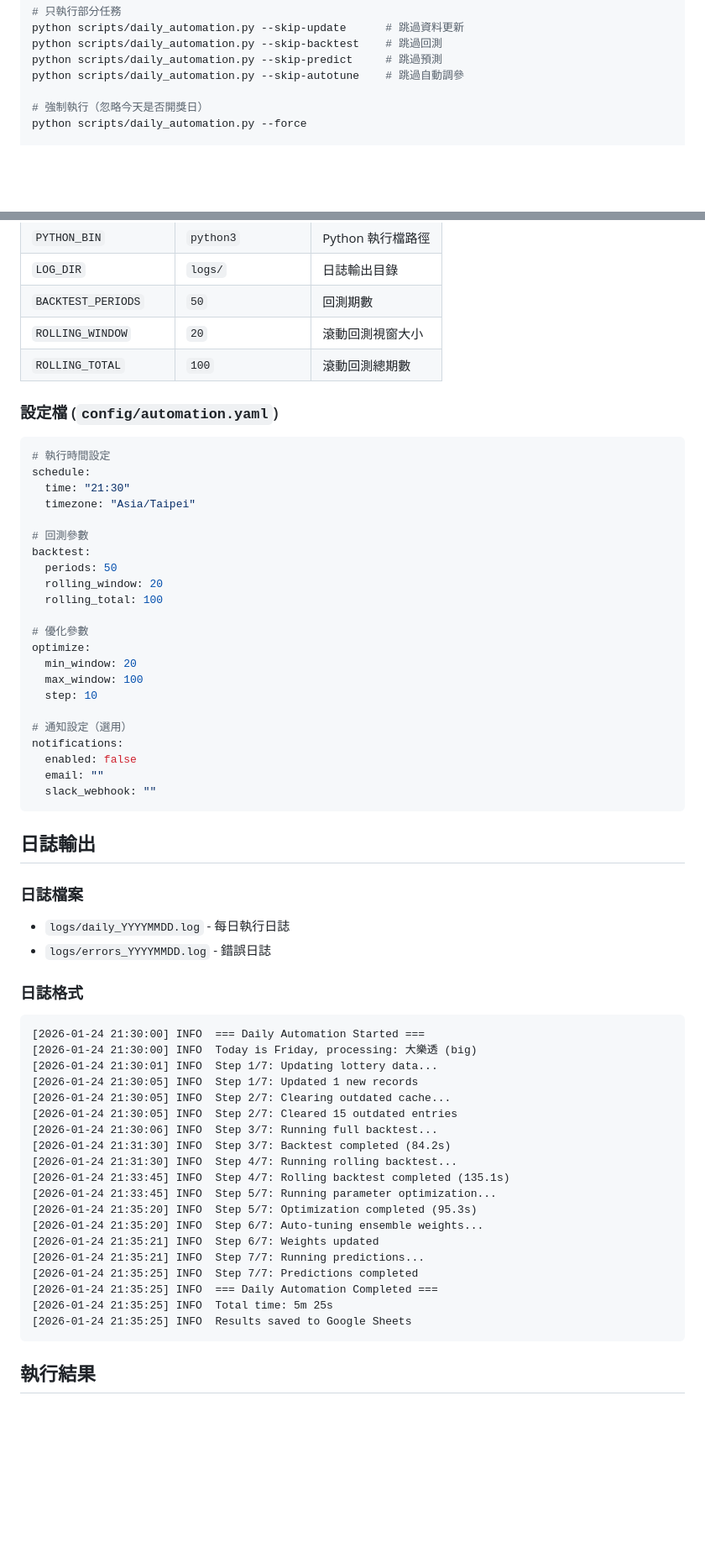
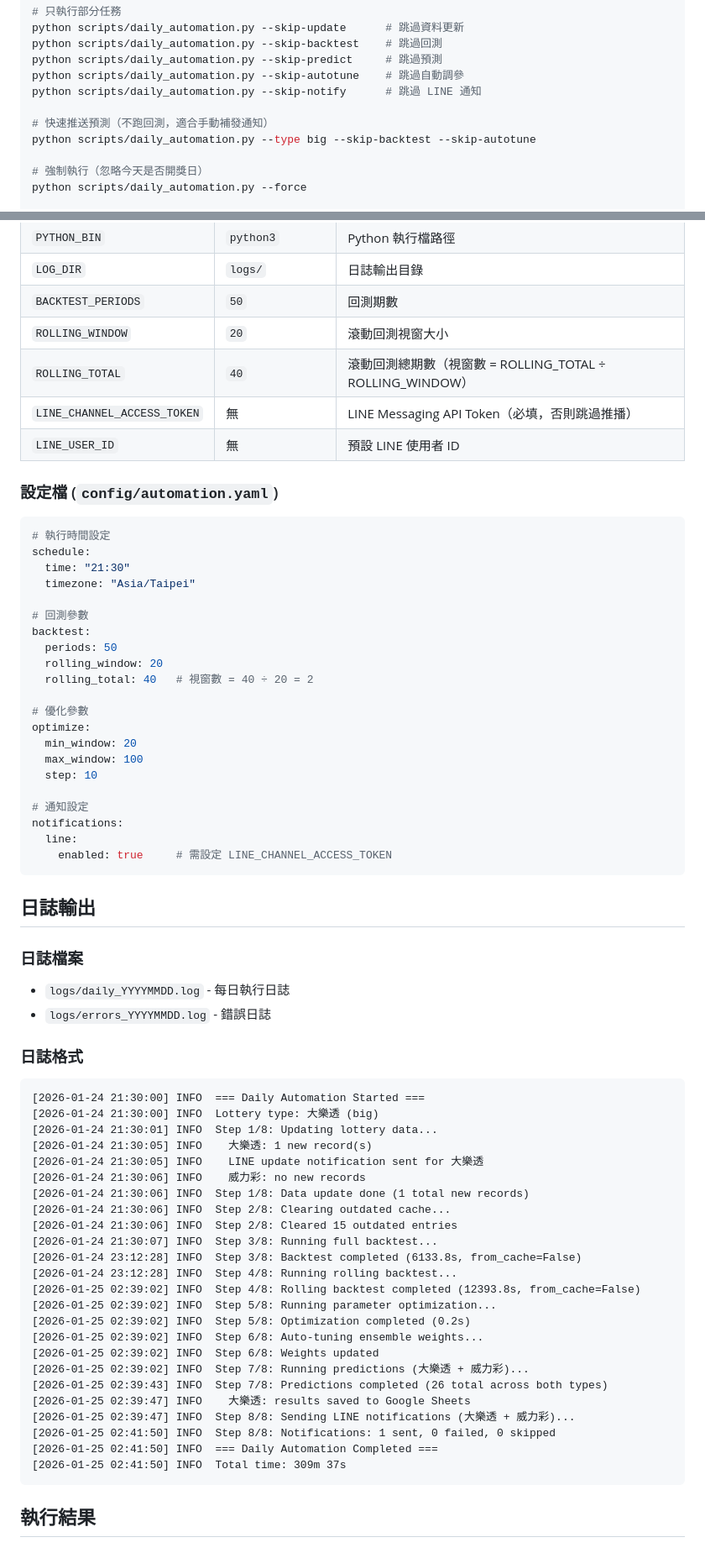
Before and after one commit to ytlee0430/LotteryPython, a Markdown page: docs/daily-automation.md, 2 parts joined by grey strips. Shown at 84% size. Drawn GitHub-style; blank space fills up the shorter version.

````diff
--- a/docs/daily-automation.md
+++ b/docs/daily-automation.md
@@ -87,6 +88,10 @@ python scripts/daily_automation.py --skip-update      # 跳過資料更新
 python scripts/daily_automation.py --skip-backtest    # 跳過回測
 python scripts/daily_automation.py --skip-predict     # 跳過預測
 python scripts/daily_automation.py --skip-autotune    # 跳過自動調參
+python scripts/daily_automation.py --skip-notify      # 跳過 LINE 通知
+
+# 快速推送預測（不跑回測，適合手動補發通知）
+python scripts/daily_automation.py --type big --skip-backtest --skip-autotune
 
 # 強制執行（忽略今天是否開獎日）
 python scripts/daily_automation.py --force
@@ -154,7 +161,9 @@ crontab -e
 | `LOG_DIR` | `logs/` | 日誌輸出目錄 |
 | `BACKTEST_PERIODS` | `50` | 回測期數 |
 | `ROLLING_WINDOW` | `20` | 滾動回測視窗大小 |
-| `ROLLING_TOTAL` | `100` | 滾動回測總期數 |
+| `ROLLING_TOTAL` | `40` | 滾動回測總期數（視窗數 = ROLLING_TOTAL ÷ ROLLING_WINDOW） |
+| `LINE_CHANNEL_ACCESS_TOKEN` | 無 | LINE Messaging API Token（必填，否則跳過推播） |
+| `LINE_USER_ID` | 無 | 預設 LINE 使用者 ID |
 
 ### 設定檔 (`config/automation.yaml`)
 
@@ -168,7 +177,7 @@ schedule:
 backtest:
   periods: 50
   rolling_window: 20
-  rolling_total: 100
+  rolling_total: 40   # 視窗數 = 40 ÷ 20 = 2
 
 # 優化參數
 optimize:
@@ -176,11 +185,10 @@ optimize:
   max_window: 100
   step: 10
 
-# 通知設定（選用）
+# 通知設定
 notifications:
-  enabled: false
-  email: ""
-  slack_webhook: ""
+  line:
+    enabled: true     # 需設定 LINE_CHANNEL_ACCESS_TOKEN
 ```
 
 ## 日誌輸出
@@ -194,24 +202,29 @@ notifications:
 
 ```
 [2026-01-24 21:30:00] INFO  === Daily Automation Started ===
-[2026-01-24 21:30:00] INFO  Today is Friday, processing: 大樂透 (big)
-[2026-01-24 21:30:01] INFO  Step 1/7: Updating lottery data...
-[2026-01-24 21:30:05] INFO  Step 1/7: Updated 1 new records
-[2026-01-24 21:30:05] INFO  Step 2/7: Clearing outdated cache...
-[2026-01-24 21:30:05] INFO  Step 2/7: Cleared 15 outdated entries
-[2026-01-24 21:30:06] INFO  Step 3/7: Running full backtest...
-[2026-01-24 21:31:30] INFO  Step 3/7: Backtest completed (84.2s)
-[2026-01-24 21:31:30] INFO  Step 4/7: Running rolling backtest...
-[2026-01-24 21:33:45] INFO  Step 4/7: Rolling backtest completed (135.1s)
-[2026-01-24 21:33:45] INFO  Step 5/7: Running parameter optimization...
-[2026-01-24 21:35:20] INFO  Step 5/7: Optimization completed (95.3s)
-[2026-01-24 21:35:20] INFO  Step 6/7: Auto-tuning ensemble weights...
-[2026-01-24 21:35:21] INFO  Step 6/7: Weights updated
-[2026-01-24 21:35:21] INFO  Step 7/7: Running predictions...
-[2026-01-24 21:35:25] INFO  Step 7/7: Predictions completed
-[2026-01-24 21:35:25] INFO  === Daily Automation Completed ===
-[2026-01-24 21:35:25] INFO  Total time: 5m 25s
-[2026-01-24 21:35:25] INFO  Results saved to Google Sheets
+[2026-01-24 21:30:00] INFO  Lottery type: 大樂透 (big)
+[2026-01-24 21:30:01] INFO  Step 1/8: Updating lottery data...
+[2026-01-24 21:30:05] INFO    大樂透: 1 new record(s)
+[2026-01-24 21:30:05] INFO    LINE update notification sent for 大樂透
+[2026-01-24 21:30:06] INFO    威力彩: no new records
+[2026-01-24 21:30:06] INFO  Step 1/8: Data update done (1 total new records)
+[2026-01-24 21:30:06] INFO  Step 2/8: Clearing outdated cache...
+[2026-01-24 21:30:06] INFO  Step 2/8: Cleared 15 outdated entries
+[2026-01-24 21:30:07] INFO  Step 3/8: Running full backtest...
+[2026-01-24 23:12:28] INFO  Step 3/8: Backtest completed (6133.8s, from_cache=False)
+[2026-01-24 23:12:28] INFO  Step 4/8: Running rolling backtest...
+[2026-01-25 02:39:02] INFO  Step 4/8: Rolling backtest completed (12393.8s, from_cache=False)
+[2026-01-25 02:39:02] INFO  Step 5/8: Running parameter optimization...
+[2026-01-25 02:39:02] INFO  Step 5/8: Optimization completed (0.2s)
+[2026-01-25 02:39:02] INFO  Step 6/8: Auto-tuning ensemble weights...
+[2026-01-25 02:39:02] INFO  Step 6/8: Weights updated
+[2026-01-25 02:39:02] INFO  Step 7/8: Running predictions (大樂透 + 威力彩)...
+[2026-01-25 02:39:43] INFO  Step 7/8: Predictions completed (26 total across both types)
+[2026-01-25 02:39:47] INFO    大樂透: results saved to Google Sheets
+[2026-01-25 02:39:47] INFO  Step 8/8: Sending LINE notifications (大樂透 + 威力彩)...
+[2026-01-25 02:41:50] INFO  Step 8/8: Notifications: 1 sent, 0 failed, 0 skipped
+[2026-01-25 02:41:50] INFO  === Daily Automation Completed ===
+[2026-01-25 02:41:50] INFO  Total time: 309m 37s
 ```
 
 ## 執行結果
````
Also changed, not shown: other parts of docs/daily-automation.md (+19 -15 lines), docs/deployment.md (+21 -54 lines).
